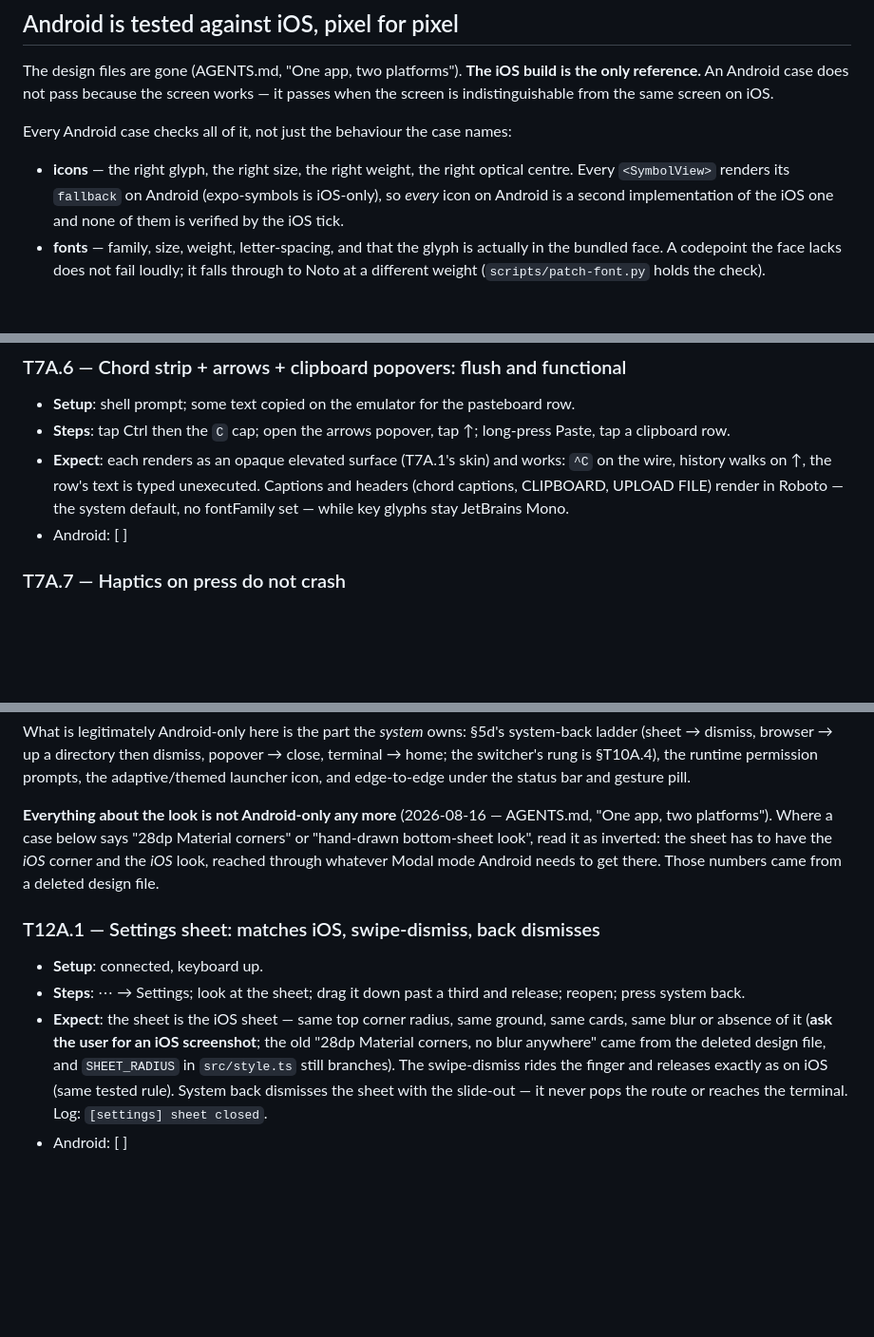
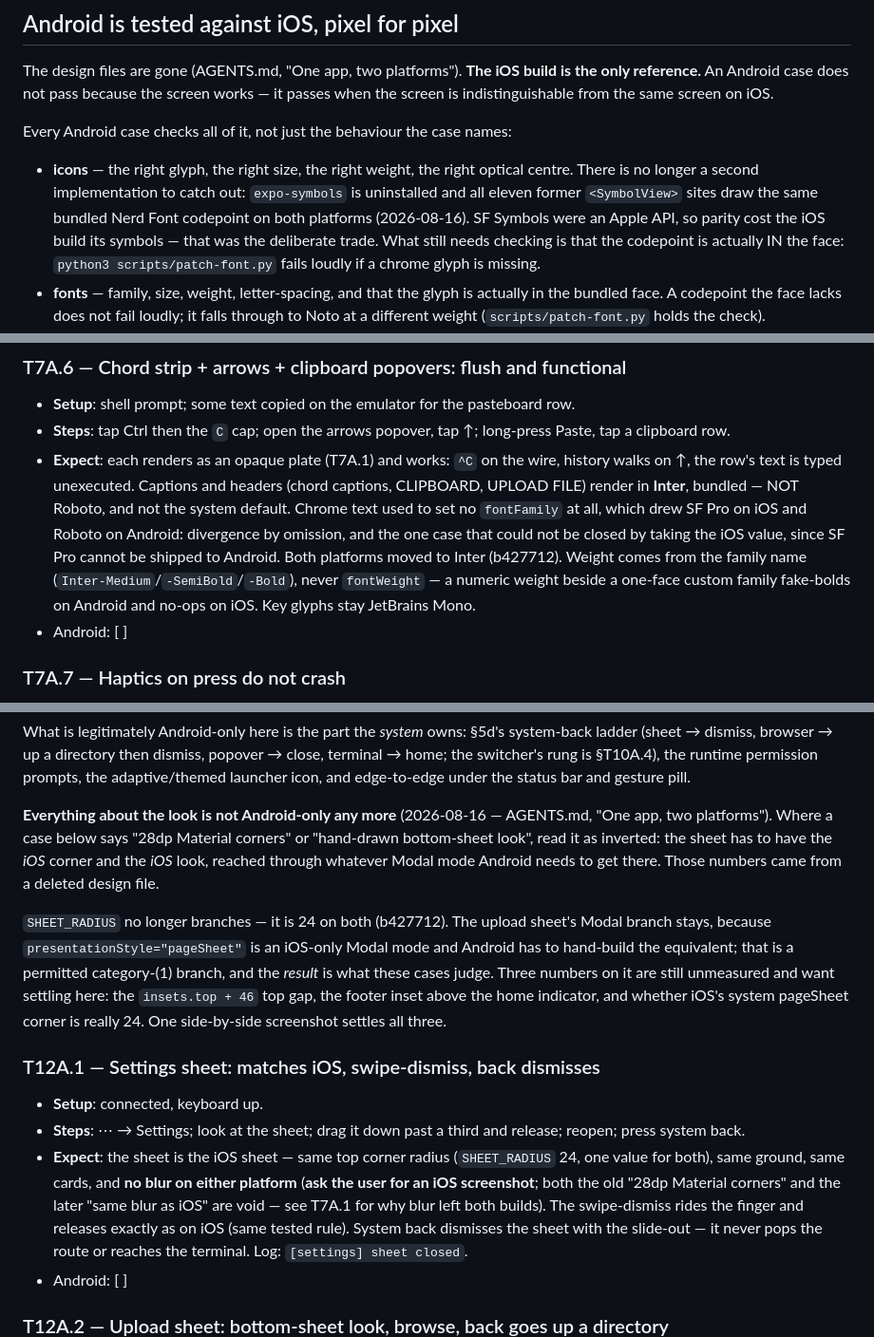
Before and after one commit to KamilPostrozny/ExpoPort22, a Markdown page: TESTS.md, 3 parts joined by grey strips. Shown at 95% size. GitHub-like rendering; blank space fills up the shorter version.

```diff
--- a/TESTS.md
+++ b/TESTS.md
@@ -27,9 +27,12 @@ indistinguishable from the same screen on iOS.
 
 Every Android case checks all of it, not just the behaviour the case names:
 
-- **icons** — the right glyph, the right size, the right weight, the right optical centre. Every
-  `<SymbolView>` renders its `fallback` on Android (expo-symbols is iOS-only), so *every* icon on
-  Android is a second implementation of the iOS one and none of them is verified by the iOS tick.
+- **icons** — the right glyph, the right size, the right weight, the right optical centre. There
+  is no longer a second implementation to catch out: `expo-symbols` is uninstalled and all eleven
+  former `<SymbolView>` sites draw the same bundled Nerd Font codepoint on both platforms
+  (2026-08-16). SF Symbols were an Apple API, so parity cost the iOS build its symbols — that was
+  the deliberate trade. What still needs checking is that the codepoint is actually IN the face:
+  `python3 scripts/patch-font.py` fails loudly if a chrome glyph is missing.
 - **fonts** — family, size, weight, letter-spacing, and that the glyph is actually in the bundled
   face. A codepoint the face lacks does not fail loudly; it falls through to Noto at a different
   weight (`scripts/patch-font.py` holds the check).
@@ -563,10 +576,15 @@ Haptics may be inert on the emulator — feel them on hardware, only observe no
 - **Setup**: shell prompt; some text copied on the emulator for the pasteboard row.
 - **Steps**: tap Ctrl then the `C` cap; open the arrows popover, tap ↑; long-press Paste,
   tap a clipboard row.
-- **Expect**: each renders as an opaque elevated surface (T7A.1's skin) and works: `^C` on
-  the wire, history walks on ↑, the row's text is typed unexecuted. Captions and headers
-  (chord captions, CLIPBOARD, UPLOAD FILE) render in Roboto — the system default, no
-  fontFamily set — while key glyphs stay JetBrains Mono.
+- **Expect**: each renders as an opaque plate (T7A.1) and works: `^C` on the wire, history
+  walks on ↑, the row's text is typed unexecuted. Captions and headers (chord captions,
+  CLIPBOARD, UPLOAD FILE) render in **Inter**, bundled — NOT Roboto, and not the system default.
+  Chrome text used to set no `fontFamily` at all, which drew SF Pro on iOS and Roboto on Android:
+  divergence by omission, and the one case that could not be closed by taking the iOS value, since
+  SF Pro cannot be shipped to Android. Both platforms moved to Inter (b427712). Weight comes from
+  the family name (`Inter-Medium`/`-SemiBold`/`-Bold`), never `fontWeight` — a numeric weight
+  beside a one-face custom family fake-bolds on Android and no-ops on iOS. Key glyphs stay
+  JetBrains Mono.
 - Android: [ ]
 
 ### T7A.7 — Haptics on press do not crash
@@ -1688,14 +1711,21 @@ platforms"). Where a case below says "28dp Material corners" or "hand-drawn bott
 read it as inverted: the sheet has to have the *iOS* corner and the *iOS* look, reached through
 whatever Modal mode Android needs to get there. Those numbers came from a deleted design file.
 
+`SHEET_RADIUS` no longer branches — it is 24 on both (b427712). The upload sheet's Modal branch
+stays, because `presentationStyle="pageSheet"` is an iOS-only Modal mode and Android has to
+hand-build the equivalent; that is a permitted category-(1) branch, and the *result* is what these
+cases judge. Three numbers on it are still unmeasured and want settling here: the `insets.top + 46`
+top gap, the footer inset above the home indicator, and whether iOS's system pageSheet corner is
+really 24. One side-by-side screenshot settles all three.
+
 ### T12A.1 — Settings sheet: matches iOS, swipe-dismiss, back dismisses
 - **Setup**: connected, keyboard up.
 - **Steps**: ⋯ → Settings; look at the sheet; drag it down past a third and release; reopen;
   press system back.
-- **Expect**: the sheet is the iOS sheet — same top corner radius, same ground, same cards,
-  same blur or absence of it (**ask the user for an iOS screenshot**; the old "28dp Material
-  corners, no blur anywhere" came from the deleted design file, and `SHEET_RADIUS` in
-  `src/style.ts` still branches). The swipe-dismiss rides the finger and releases exactly as on
+- **Expect**: the sheet is the iOS sheet — same top corner radius (`SHEET_RADIUS` 24, one value
+  for both), same ground, same cards, and **no blur on either platform** (**ask the user for an
+  iOS screenshot**; both the old "28dp Material corners" and the later "same blur as iOS" are
+  void — see T7A.1 for why blur left both builds). The swipe-dismiss rides the finger and releases exactly as on
   iOS (same tested rule). System back dismisses the sheet with the slide-out — it never pops the route
   or reaches the terminal. Log: `[settings] sheet closed`.
 - Android: [ ]
```
Also changed, not shown: other parts of TESTS.md (+49 -31 lines), PLAN.md (+23 -7 lines), docs/ribbon-redesign.md (+15 -4 lines).
